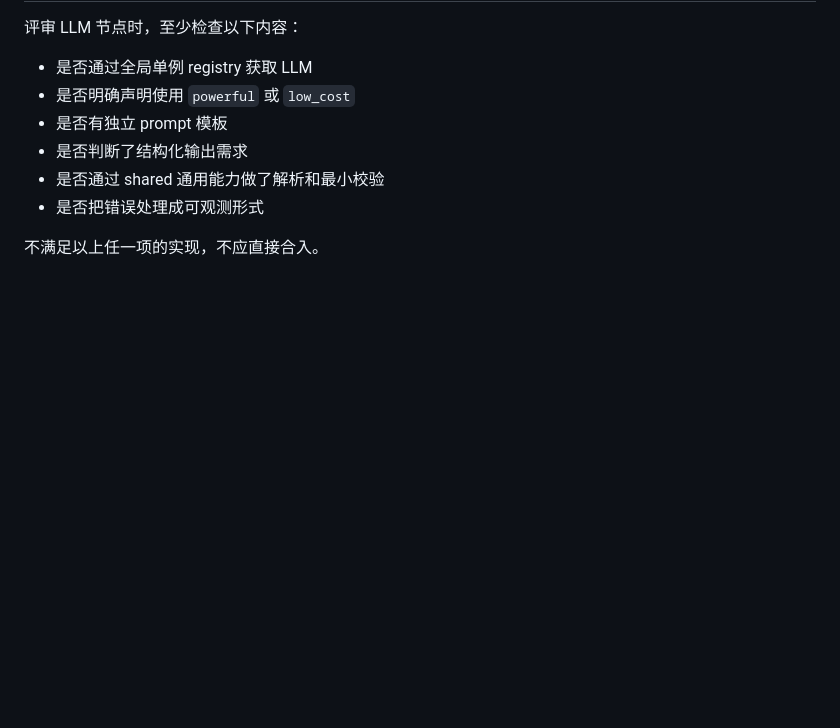
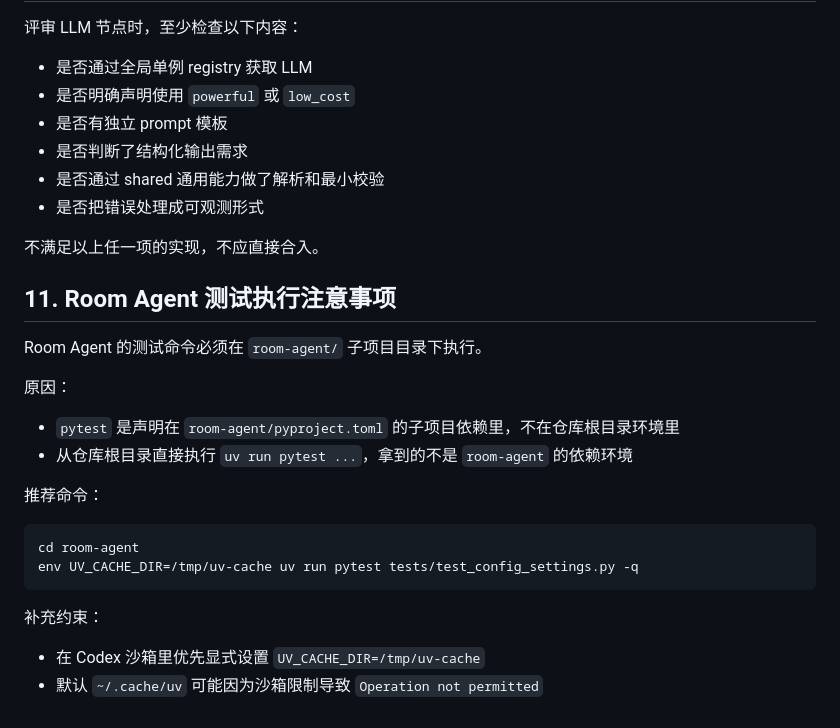
Before and after one commit to Lab351/Agent-Smart-Home-System, a Markdown page: room-agent/graph/AGENT.md, the part around the change. GitHub-like rendering; blank space fills up the shorter version.

Commit message:
补充 room-agent 测试执行与 uv 沙箱注意事项

````diff
--- a/room-agent/graph/AGENT.md
+++ b/room-agent/graph/AGENT.md
@@ -199,3 +199,24 @@ LLM 节点的错误必须显式上抛或写入结构化错误对象，不允许
 - 是否把错误处理成可观测形式
 
 不满足以上任一项的实现，不应直接合入。
+
+## 11. Room Agent 测试执行注意事项
+
+Room Agent 的测试命令必须在 `room-agent/` 子项目目录下执行。
+
+原因：
+
+- `pytest` 是声明在 `room-agent/pyproject.toml` 的子项目依赖里，不在仓库根目录环境里
+- 从仓库根目录直接执行 `uv run pytest ...`，拿到的不是 `room-agent` 的依赖环境
+
+推荐命令：
+
+```bash
+cd room-agent
+env UV_CACHE_DIR=/tmp/uv-cache uv run pytest tests/test_config_settings.py -q
+```
+
+补充约束：
+
+- 在 Codex 沙箱里优先显式设置 `UV_CACHE_DIR=/tmp/uv-cache`
+- 默认 `~/.cache/uv` 可能因为沙箱限制导致 `Operation not permitted`
````
